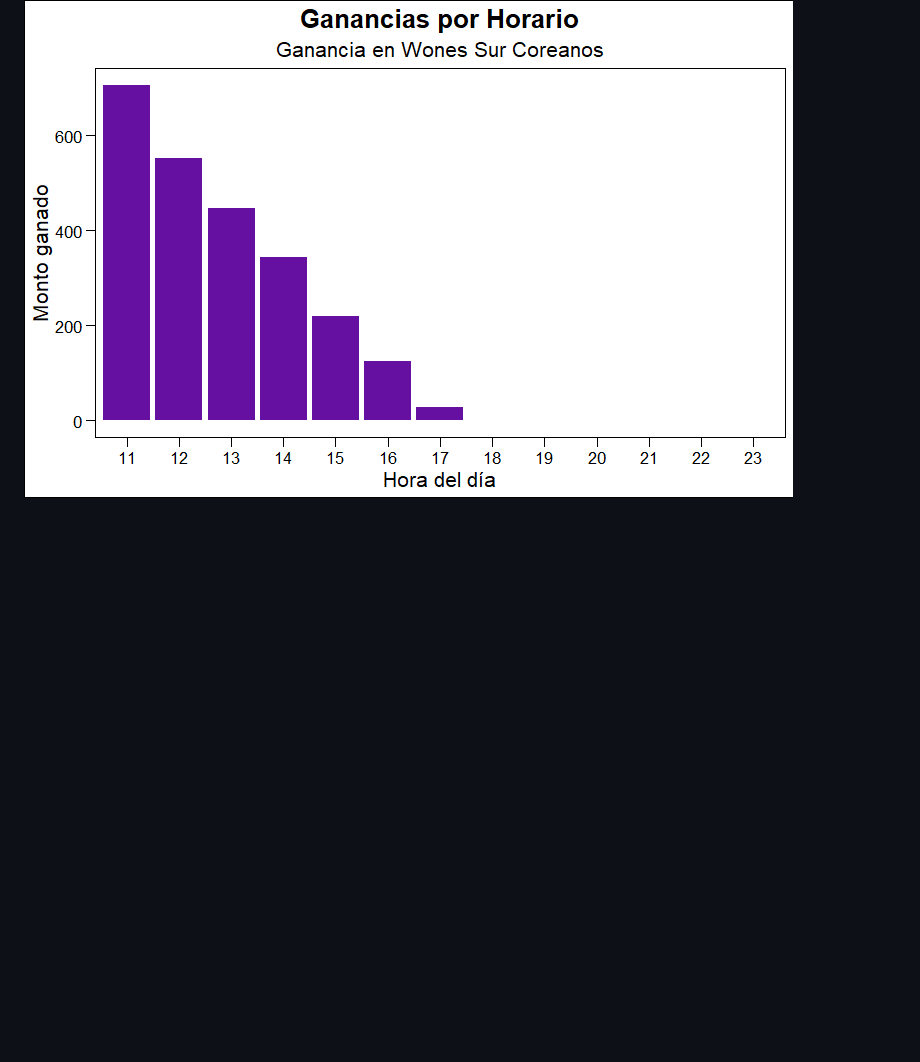
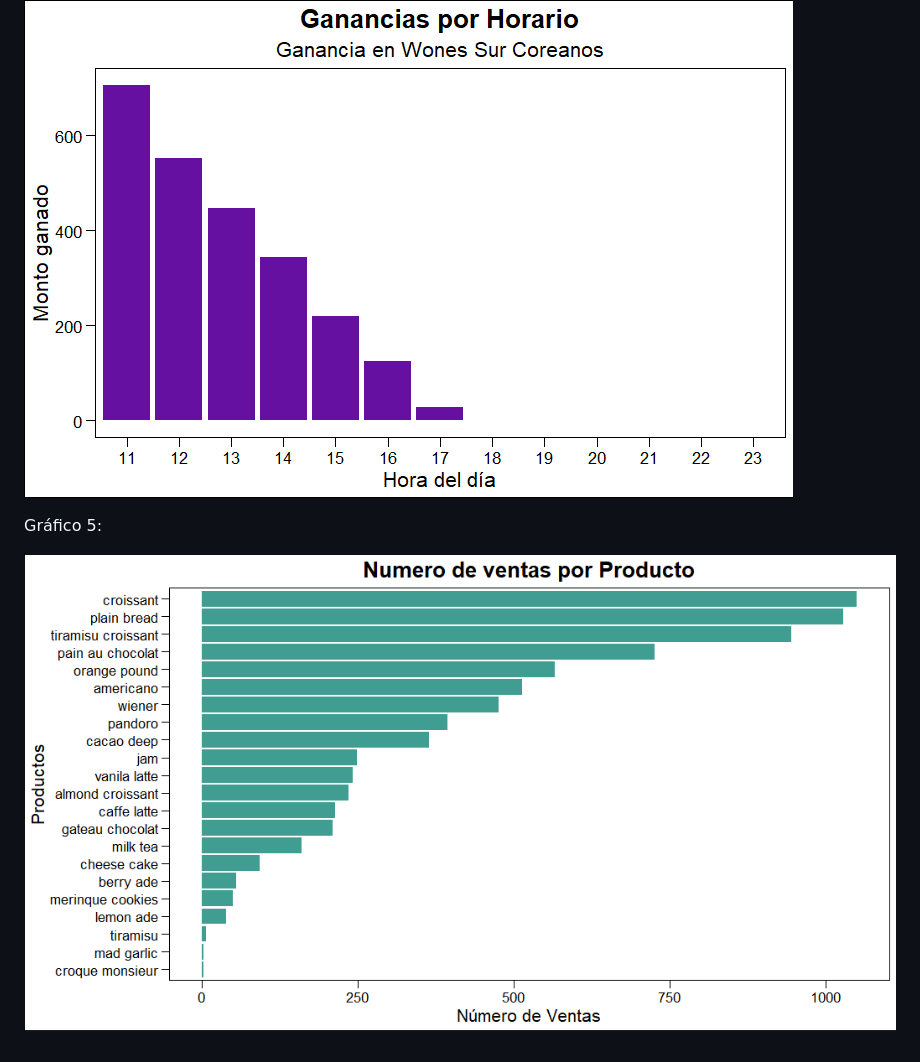
Before and after one commit to Beitey/Bake-and-Code, a Markdown page: Graficos/README.md, the part around the change. Drawn GitHub-style; pictures changed too: Graficos/grafico-5_numero-de-ventas-por-producto.png (added); blank space fills up the shorter version.

Commit message:
Se añade nuevo grafico

```diff
--- a/Graficos/README.md
+++ b/Graficos/README.md
@@ -17,3 +17,7 @@ Gráfico 3:
 Gráfico 4:
 
 ![](grafico-4_ganancias-por-hora.png)
+
+Gráfico 5:
+
+![](grafico-5_numero-de-ventas-por-producto.png)
```
Also changed, not shown: 1 other file.
